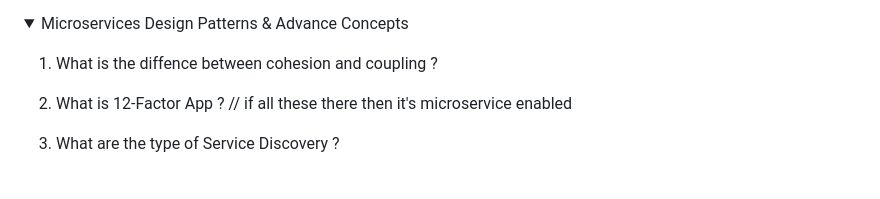
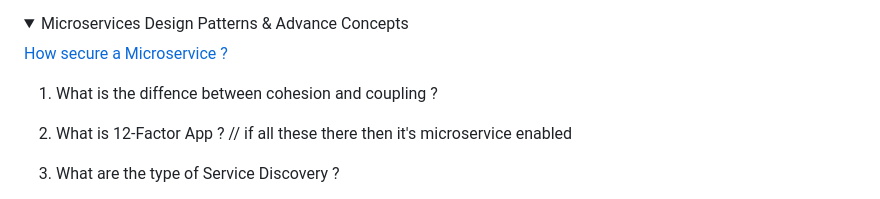
Before and after one commit to pracks224/Interview_Prep, a Markdown page: README.md, the part around the change. Drawn GitHub-style; folded sections open.

```diff
--- a/README.md
+++ b/README.md
@@ -281,6 +281,8 @@
 
 <details>
   <summary>Microservices Design Patterns & Advance Concepts</summary>
+
+  [How secure a Microservice ?]()
 
   1. What is the diffence between cohesion and coupling ?
 
```
